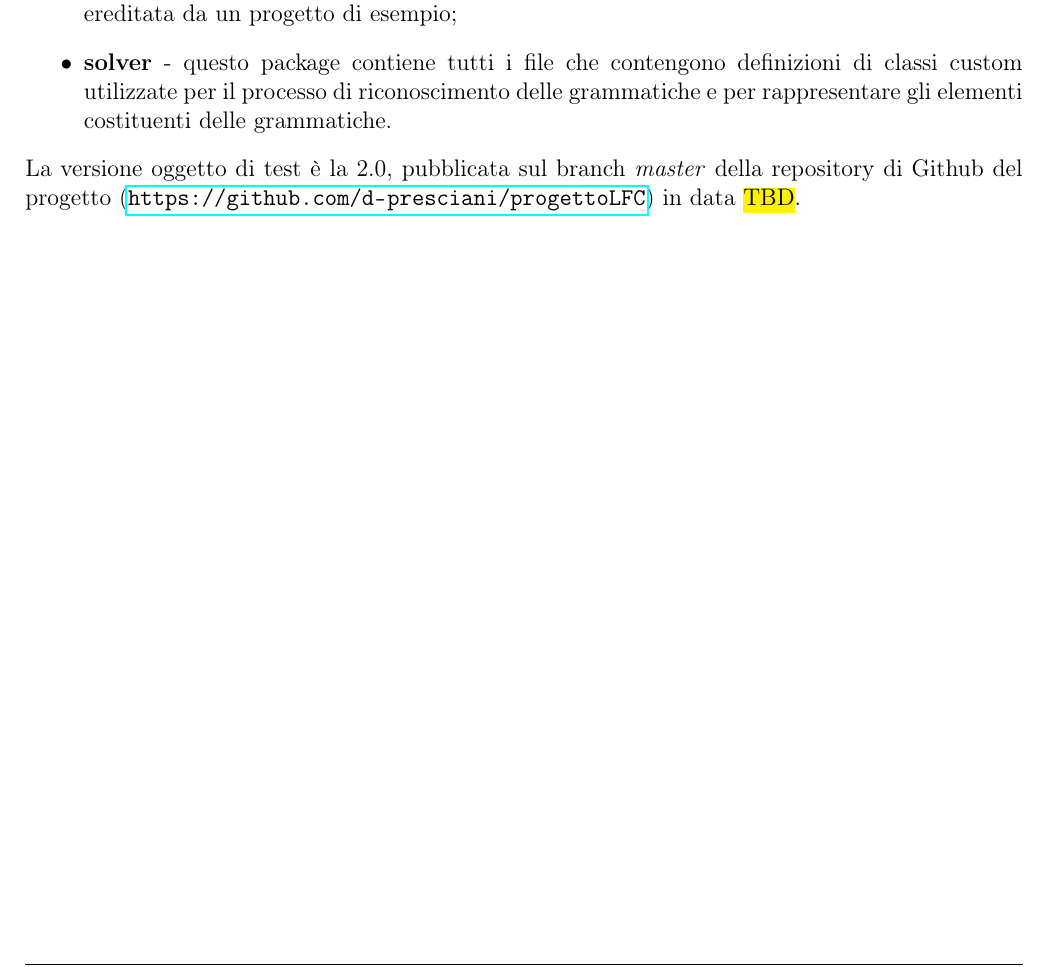
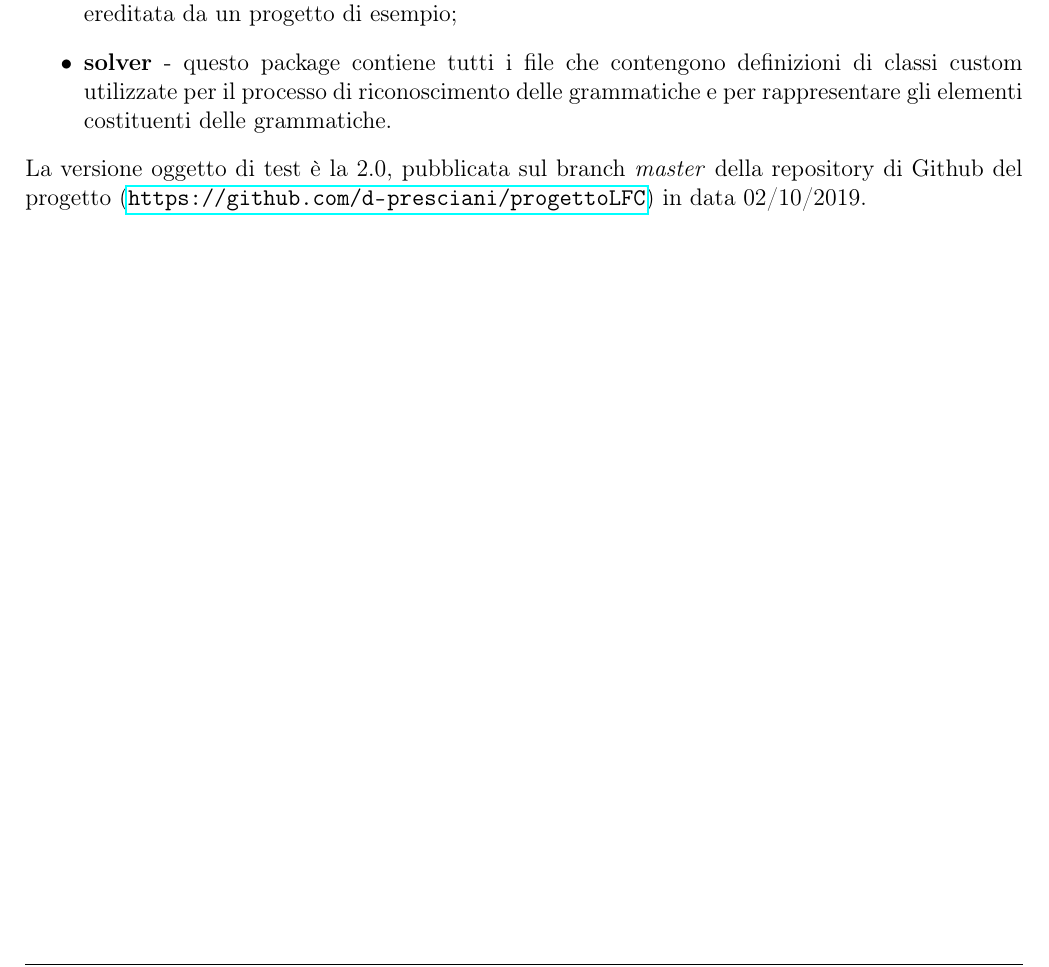
Before and after one commit to d-presciani/progettoLFC, a LaTeX document (documentazione/V2/pianoTest/pianoTest.tex): part of page 3 of 9, cut so that both start at the same text. Compiled offline with pdfLaTeX.

Commit message:
Aggiunte date ultimo push v2

```diff
--- a/documentazione/V2/pianoTest/pianoTest.tex
+++ b/documentazione/V2/pianoTest/pianoTest.tex
@@ -53,7 +53,7 @@ Il software, sviluppato in linguaggio Java in ambiente di sviluppo Eclipse, è s
 \item \textbf{myPackage} - questo package contiene il file \textit{Environment.java}, all'interno del quale è definita la classe Environment, necessaria per il corretto funzionamento dei file output di ANTLR ed ereditata da un progetto di esempio;
 \item \textbf{solver} - questo package contiene tutti i file che contengono definizioni di classi custom utilizzate per il processo di riconoscimento delle grammatiche e per rappresentare gli elementi costituenti delle grammatiche.
 \end{itemize}
-La versione oggetto di test è la 2.0, pubblicata sul branch \textit{master} della repository di Github del progetto (\url{https://github.com/d-presciani/progettoLFC}) in data \hl{TBD}.
+La versione oggetto di test è la 2.0, pubblicata sul branch \textit{master} della repository di Github del progetto (\url{https://github.com/d-presciani/progettoLFC}) in data 02/10/2019.
 \pagebreak
 \section{Funzionalità oggetto di test}
 Le funzionalità sottoposte a test di unità saranno quelle definite nelle classi contenute all'interno del package \textit{solver}, essendo queste le classi scritte manualmente e quelle che consentono l'effettivo funzionamento del programma; si tralascia di effettuare test di unità sui restanti package in quanto generati automaticamente da ANTLR e difficilmente sottoponibili a test di tale granularità. \par
```
Also changed, not shown: documentazione/V2/pianoTest/pianoTest.pdf, documentazione/V2/requisiti_Specifica/Requisiti_SpecificaV2.pdf, documentazione/V2/pianoTest/pianoTest.tex (2 more changed lines), 2 other files.
